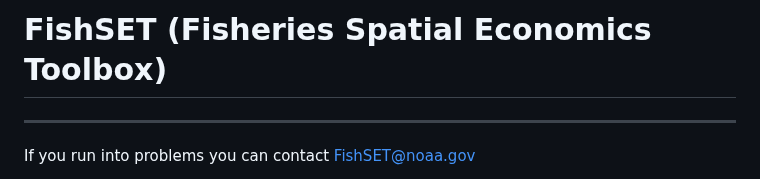
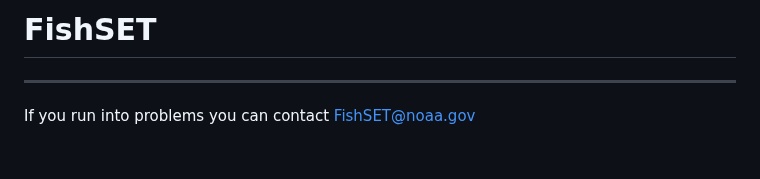
Before and after one commit to noaa-nwfsc/FishSET, a Markdown page: README.md, the part around the change. GitHub-like rendering; blank space fills up the shorter version.

```diff
--- a/README.md
+++ b/README.md
@@ -1,4 +1,4 @@
-FishSET (Fisheries Spatial Economics Toolbox)
+FishSET
 =========
 ---
 
```
